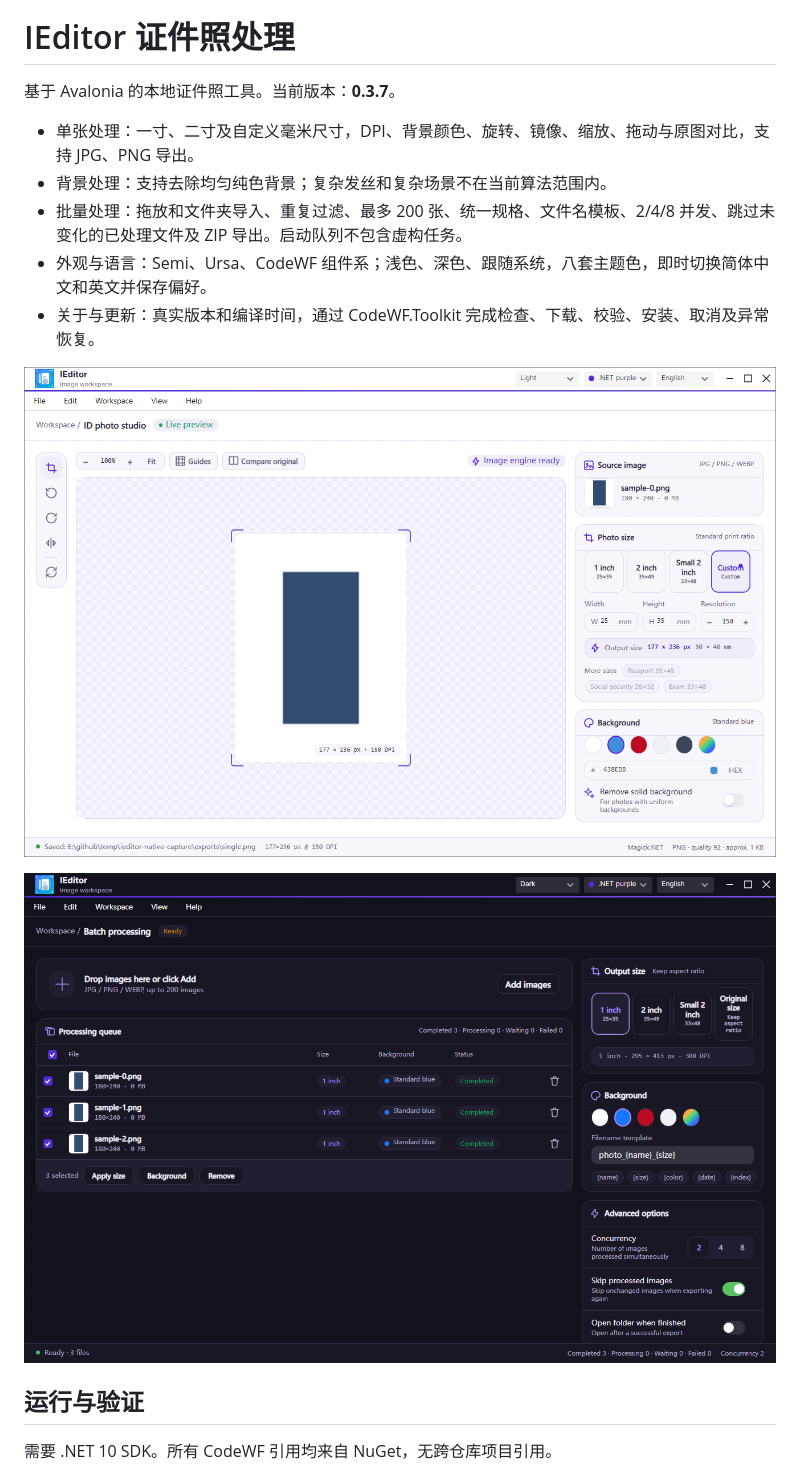
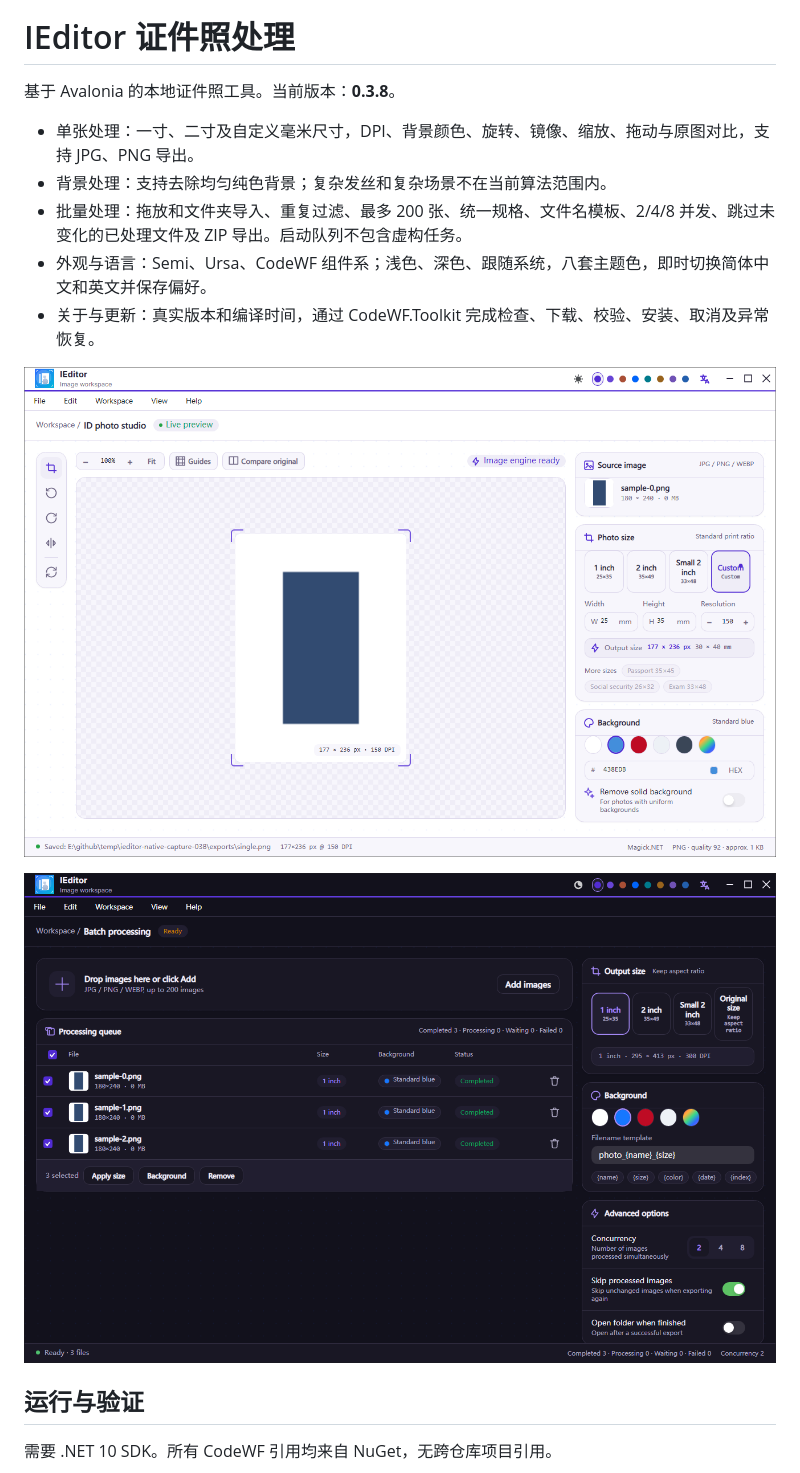
Before and after one commit to dotnet9/IEditor, a Markdown page: README.md, the part around the change. Drawn GitHub-style; pictures changed too: docs/images/batch-dark.png, docs/images/photo-light.png.

```diff
--- a/README.md
+++ b/README.md
@@ -2,7 +2,7 @@
 
 # IEditor 证件照处理
 
-基于 Avalonia 的本地证件照工具。当前版本：**0.3.7**。
+基于 Avalonia 的本地证件照工具。当前版本：**0.3.8**。
 
 - 单张处理：一寸、二寸及自定义毫米尺寸，DPI、背景颜色、旋转、镜像、缩放、拖动与原图对比，支持 JPG、PNG 导出。
 - 背景处理：支持去除均匀纯色背景；复杂发丝和复杂场景不在当前算法范围内。
```
Also changed, not shown: .github/release-notes/v0.3.8.md (added, +6 -0 lines), docs/UI-VERIFICATION.md (+4 -2 lines), 1 other file.
